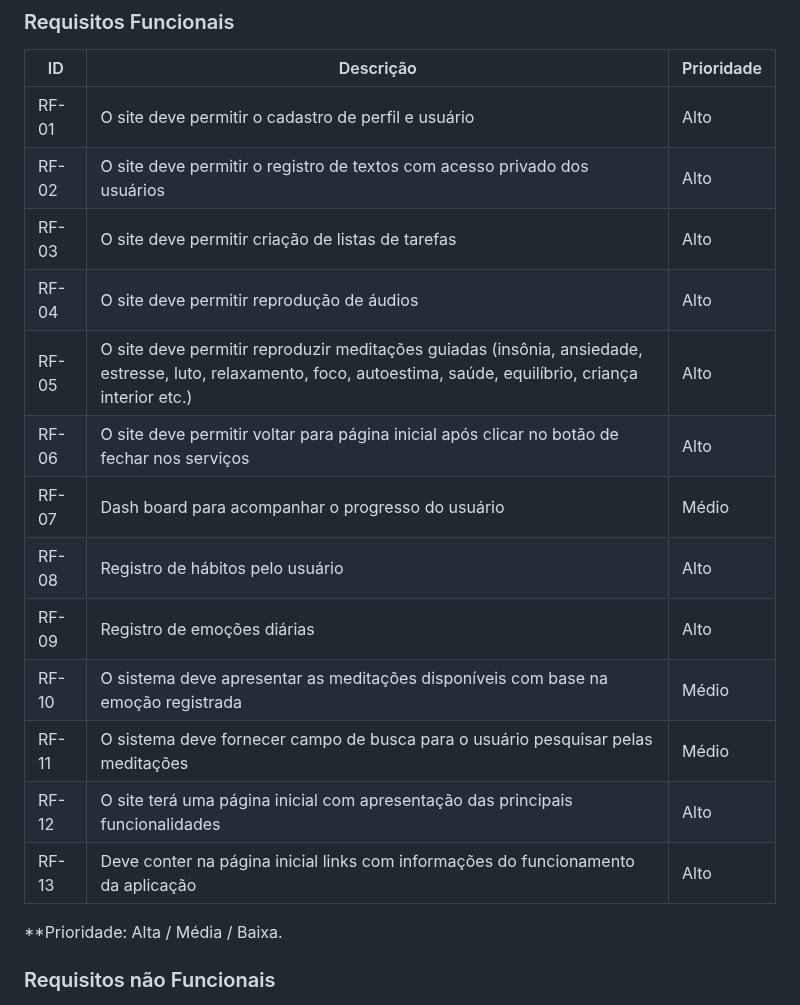
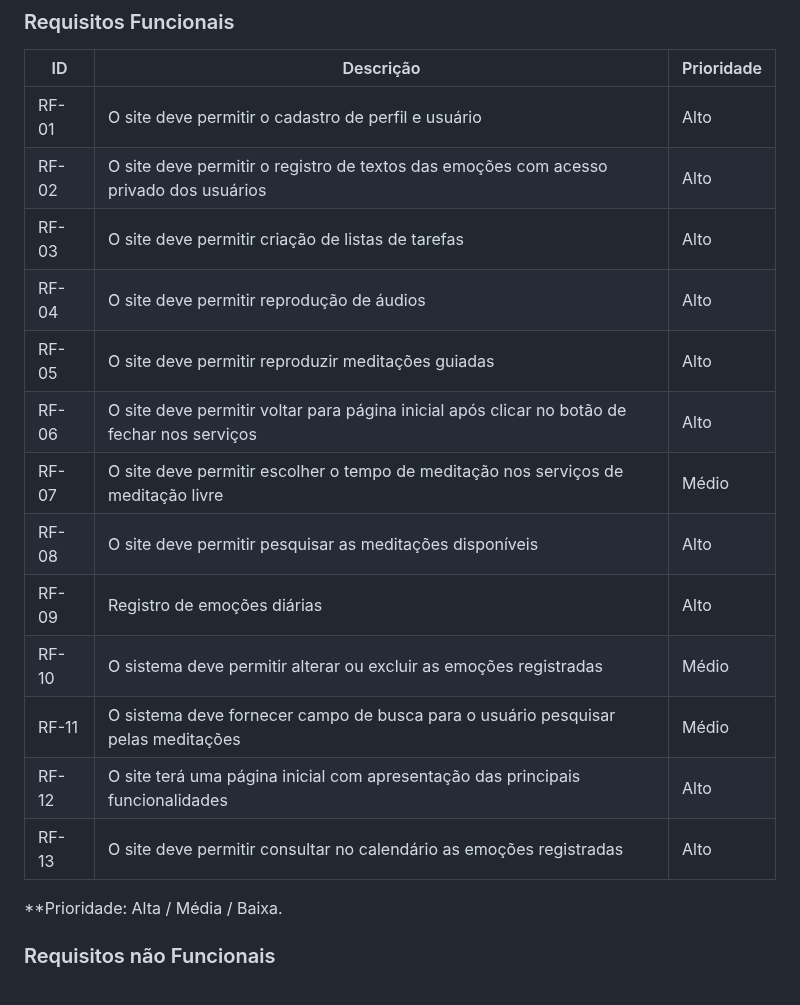
Before and after one commit to ICEI-PUC-Minas-PMV-ADS/pmv-ads-2024-1-e1-proj-web-t8-pmv-ads-2024-1-e1-projinnerpeace, a Markdown page: documentos/02-Especificação do Projeto.md, the part around the change. Rendered like a GitHub page.

Commit message:
Update 02-Especificação do Projeto.md
Ajuste requisitos funcionais

```diff
--- a/documentos/02-Especificação do Projeto.md
+++ b/documentos/02-Especificação do Projeto.md
@@ -65,18 +65,18 @@ O projeto apresentará as funcionalidades para atender os usuários conforme def
 |ID     | Descrição                                                                         | Prioridade |
 |-------|-----------------------------------------------------------------------------------|------------|
 | RF-01 | O site deve permitir o cadastro de perfil e usuário                               | Alto       |
-| RF-02 | O site deve permitir o registro de textos com acesso privado dos usuários         | Alto       |
+| RF-02 | O site deve permitir o registro de textos das emoções com acesso privado dos usuários| Alto       |
 | RF-03 | O site deve permitir criação de listas de tarefas                                 | Alto       |
 | RF-04 | O site deve permitir reprodução de áudios                                         | Alto       |
-| RF-05 | O site deve permitir reproduzir meditações guiadas (insônia, ansiedade, estresse, luto, relaxamento, foco, autoestima, saúde, equilíbrio, criança interior etc.)                                                          | Alto       |
+| RF-05 | O site deve permitir reproduzir meditações guiadas                                | Alto       |
 | RF-06 | O site deve permitir voltar para página inicial após clicar no botão de fechar nos serviços    | Alto       |
-| RF-07 | Dash board para acompanhar o progresso do usuário                                 | Médio      |
-| RF-08 | Registro de hábitos pelo usuário |Alto
+| RF-07 | O site deve permitir escolher o tempo de meditação nos serviços de meditação livre| Médio      |
+| RF-08 | O site deve permitir pesquisar as meditações disponíveis                          |Alto
 | RF-09 | Registro de emoções diárias                                                       | Alto       |
-| RF-10 | O sistema deve apresentar as meditações disponíveis com base na emoção registrada | Médio      |
+| RF-10 | O sistema deve permitir alterar ou excluir as emoções registradas                 | Médio      |
 | RF-11 | O sistema deve fornecer campo de busca para o usuário pesquisar pelas meditações  | Médio      |
 | RF-12 | O site terá uma página inicial com apresentação das principais funcionalidades    | Alto       |
-| RF-13 | Deve conter na página inicial links com informações do funcionamento da aplicação | Alto       |
+| RF-13 | O site deve permitir consultar no calendário as emoções registradas               | Alto       |
 **Prioridade: Alta / Média / Baixa.
 
 ### Requisitos não Funcionais
```
